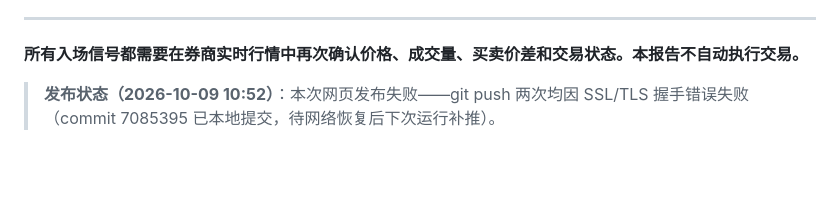
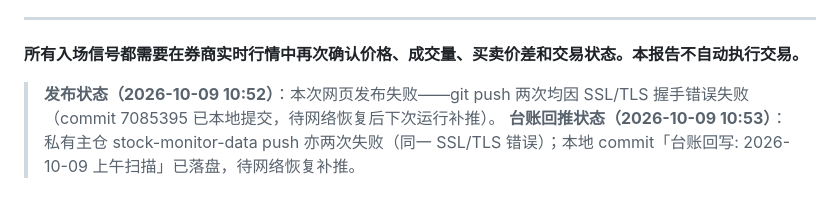
Before and after one commit to ericheee111/stock-monitor-reports, a Markdown page: reports/2026-10-09-am.md, the part around the change. Rendered like a GitHub page; blank space fills up the shorter version.

Commit message:
note: 2026-10-09 上午扫描台账回推失败

```diff
--- a/reports/2026-10-09-am.md
+++ b/reports/2026-10-09-am.md
@@ -73,3 +73,4 @@
 **所有入场信号都需要在券商实时行情中再次确认价格、成交量、买卖价差和交易状态。本报告不自动执行交易。**
 
 > **发布状态（2026-10-09 10:52）**：本次网页发布失败——git push 两次均因 SSL/TLS 握手错误失败（commit 7085395 已本地提交，待网络恢复后下次运行补推）。
+> **台账回推状态（2026-10-09 10:53）**：私有主仓 stock-monitor-data push 亦两次失败（同一 SSL/TLS 错误）；本地 commit「台账回写: 2026-10-09 上午扫描」已落盘，待网络恢复补推。
```
